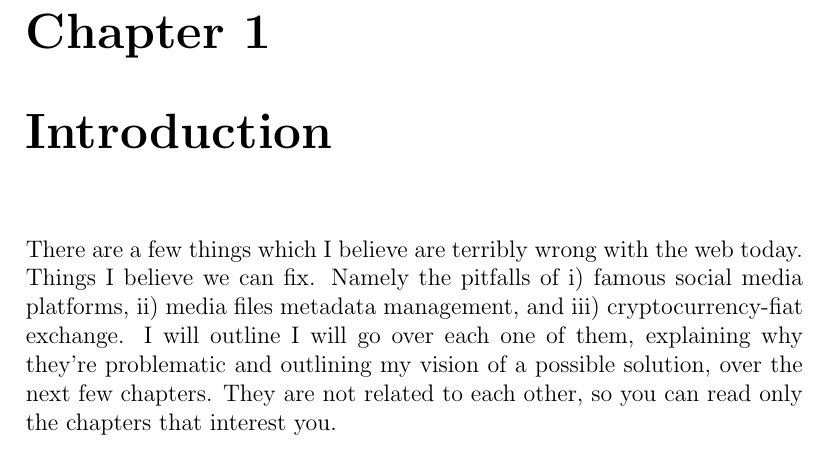
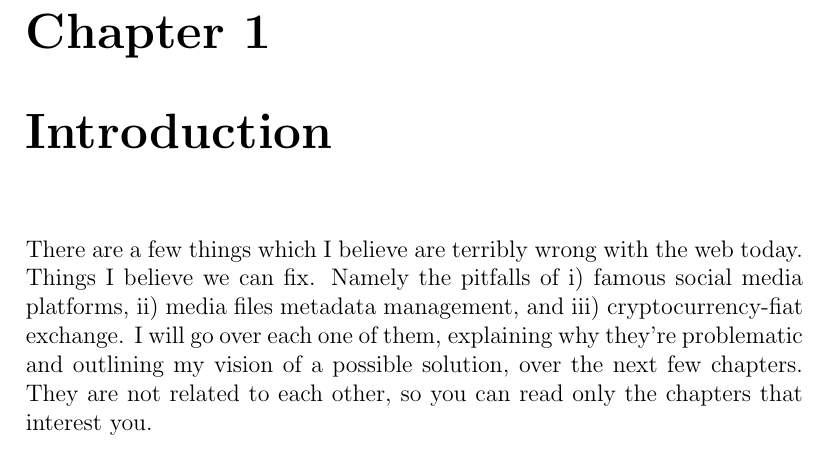
Before and after one commit to cardoso-neto/manifest-destiny, a LaTeX document (intro.tex): part of page 1 of 5, cut so that both start at the same text. Compiled offline with pdfLaTeX.

Commit message:
Remove old sentence remnant

```diff
--- a/intro.tex
+++ b/intro.tex
@@ -16,7 +16,6 @@ Namely the pitfalls of
   \item media files metadata management, and
   \item cryptocurrency-fiat exchange.
 \end{inparaenum}
-I will outline
 I will go over each one of them, explaining why they're problematic and outlining my vision of a possible solution, over the next few chapters.
 They are not related to each other, so you can read only the chapters that interest you.
 
```
